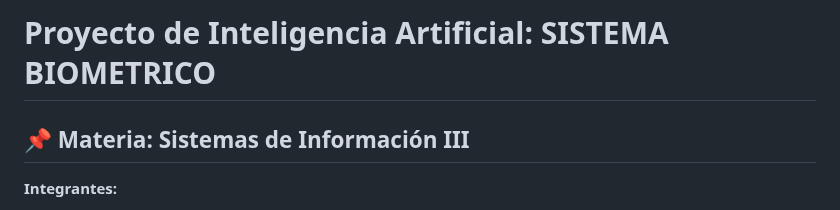
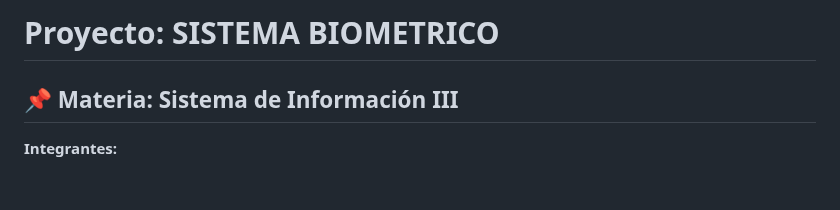
Before and after one commit to WilfredoMamaniVera/Proyecto_Sistema_Biometrico, a Markdown page: TRABAJO_DE_README.md, the part around the change. Drawn GitHub-style; blank space fills up the shorter version.

```diff
--- a/TRABAJO_DE_README.md
+++ b/TRABAJO_DE_README.md
@@ -1,5 +1,5 @@
-# Proyecto de Inteligencia Artificial: SISTEMA BIOMETRICO
-## 📌 Materia: Sistemas de Información III
+# Proyecto: SISTEMA BIOMETRICO
+## 📌 Materia: Sistema de Información III
 **Integrantes:**
 - Mario Terrazas Parada
 - Juan Rubén Heredia
```
